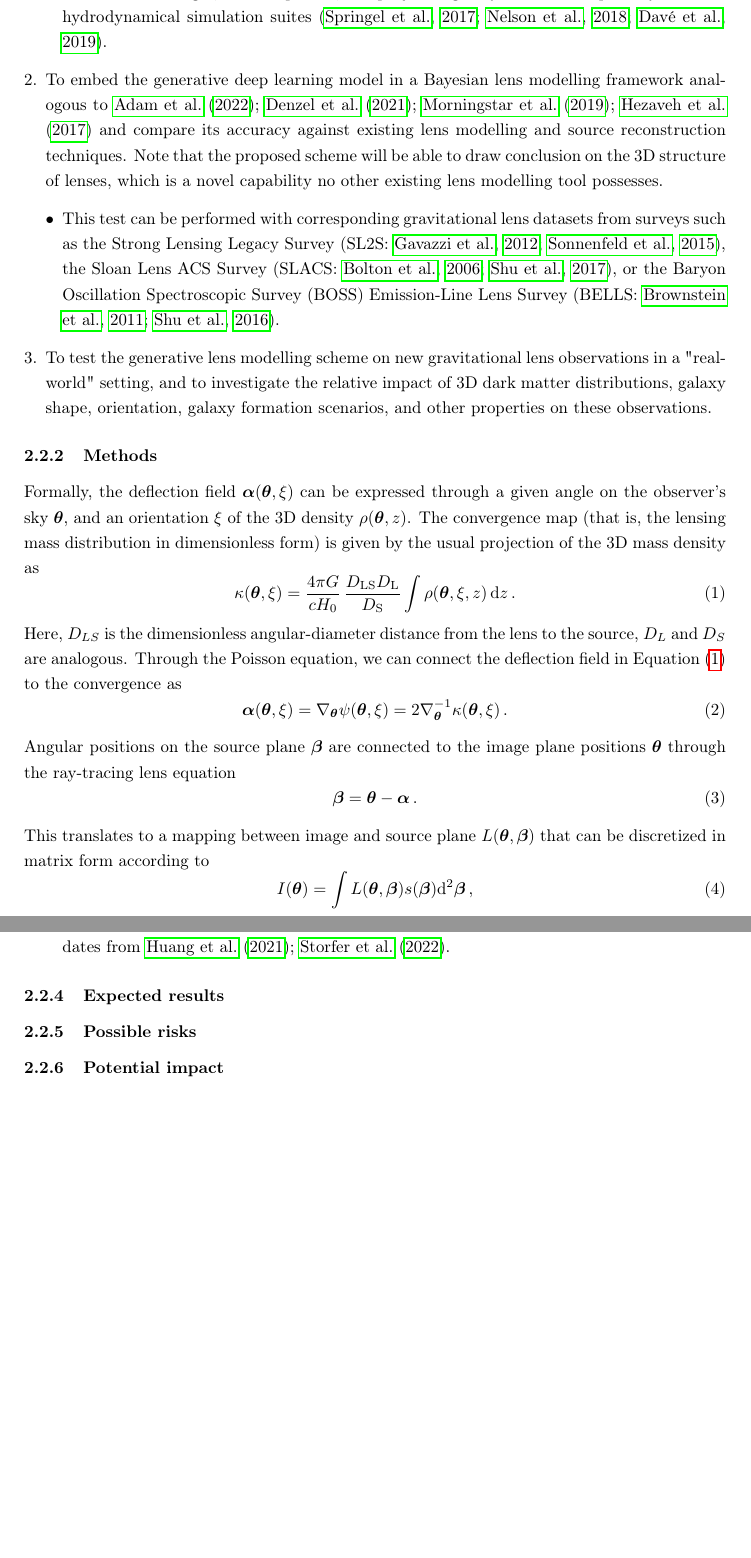
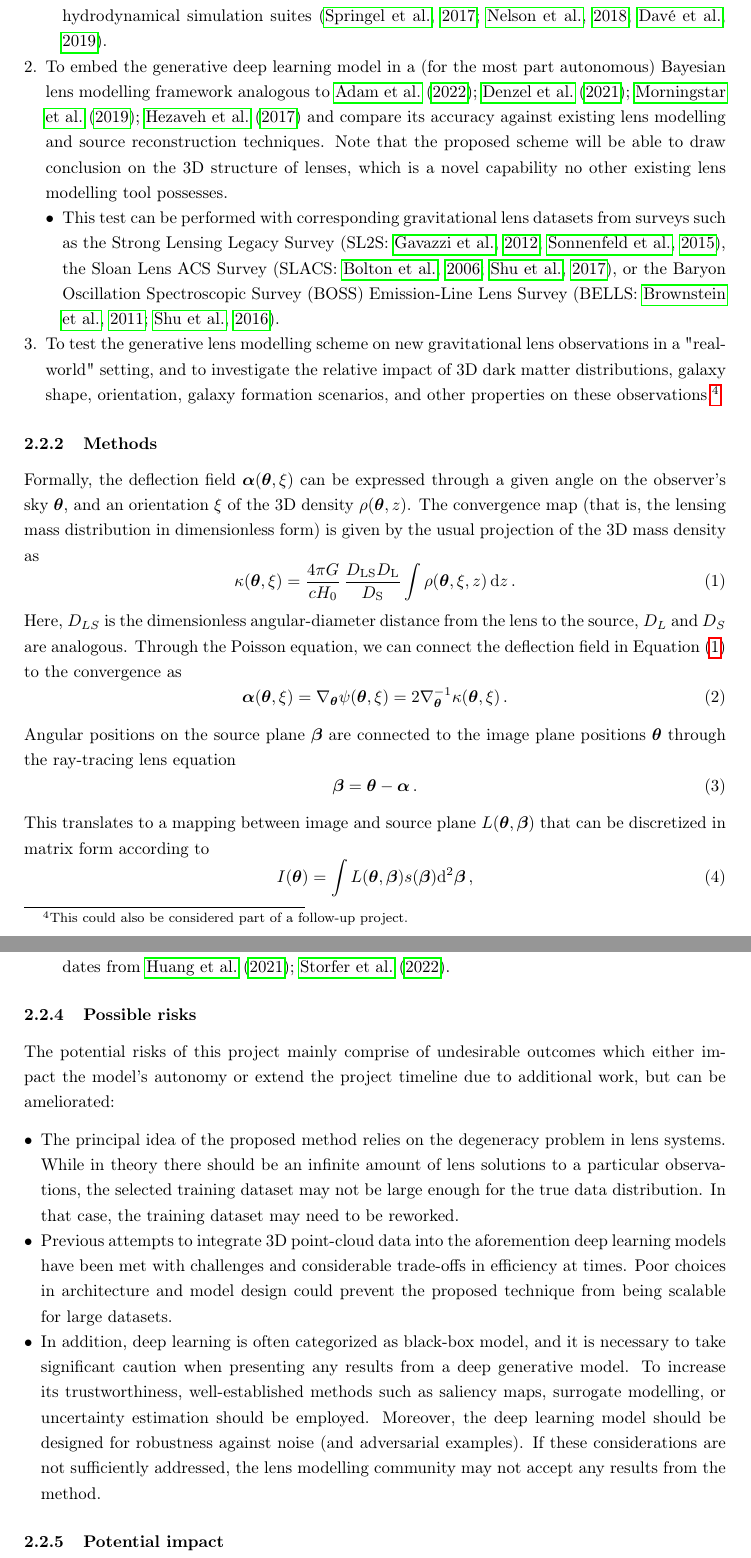
Before and after one commit to phdenzel/proposal-gl3dgen, a LaTeX document (gl3dgen_spark_23.tex): two parts of pages 4 and 6 of 10 before the commit and two parts of pages 4 and 6 of 11 after it, joined at a grey line, cut so that both start at the same text, the shorter picture padded with empty space. Compiled offline with pdfLaTeX.

Commit message:
Added possible risks

```diff
--- a/gl3dgen_spark_23.tex
+++ b/gl3dgen_spark_23.tex
@@ -247,8 +247,8 @@ quasars, and projected galaxy models from publicly available
 hydrodynamical simulation suites
 \citep{Springel17,Nelson18,Dave19}.
 \end{itemize}
-\item To embed the generative deep learning model in a Bayesian lens
-modelling framework analogous to
+\item To embed the generative deep learning model in a (for the most part
+autonomous) Bayesian lens modelling framework analogous to
 \cite{Adam22,Denzel21,Morningstar19,Hezaveh17} and compare
 its accuracy against existing lens modelling and source
 reconstruction techniques. Note that the proposed scheme will be
@@ -266,11 +266,11 @@ Oscillation Spectroscopic Survey (BOSS) Emission-Line Lens Survey
 lens observations in a "real-world" setting, and to investigate the
 relative impact of 3D dark matter distributions, galaxy shape,
 orientation, galaxy formation scenarios, and other properties on
-these observations.
+these observations.\footnote{This could also be considered part of a follow-up project.}
 \end{enumerate}
 
 \subsubsection{Methods}
-\label{sec:orgcee4dd7}
+\label{sec:org4c40d1f}
 \label{sec:methods}
 Formally, the deflection field \(\bm\alpha(\bm\theta, \xi)\) can be
 expressed through a given angle on the observer's sky \(\bm\theta\), and
@@ -406,11 +406,38 @@ from \cite{Huang21,Storfer22}.
 \end{enumerate}
 \end{itemize}
 
-\subsubsection{Expected results}
-\label{sec:org49e537f}
+
+\subsubsection{Possible risks}
+\label{sec:org4847594}
+
+The potential risks of this project mainly comprise of undesirable
+outcomes which either impact the model's autonomy or extend the
+project timeline due to additional work, but can be ameliorated:
+\begin{itemize}[leftmargin=*, noitemsep]
+\item The principal idea of the proposed method relies on the degeneracy
+problem in lens systems. While in theory there should be an infinite
+amount of lens solutions to a particular observations, the selected
+training dataset may not be large enough for the true data
+distribution. In that case, the training dataset may need to be
+reworked.
+\item Previous attempts to integrate 3D point-cloud data into the
+aforemention deep learning models have been met with challenges and
+considerable trade-offs in efficiency at times. Poor choices in
+architecture and model design could prevent the proposed technique
+from being scalable for large datasets.
+\item In addition, deep learning is often categorized as black-box model,
+and it is necessary to take significant caution when presenting any
+results from a deep generative model. To increase its trustworthiness,
+well-established methods such as saliency maps, surrogate modelling,
+or uncertainty estimation should be employed. Moreover, the deep
+learning model should be designed for robustness against noise (and
+adversarial examples). If these considerations are not sufficiently
+addressed, the lens modelling community may not accept any results
+from the method.
+\end{itemize}
+
+\subsubsection{Potential impact}
+\label{sec:orge177176}
 
 
-\subsubsection{Possible risks}
-\label{sec:org4af72d2}
 
-\subsubsection{Potential impact}
```
Also changed, not shown: gl3dgen_spark_23.tex (26 more changed lines), 1 other file.
